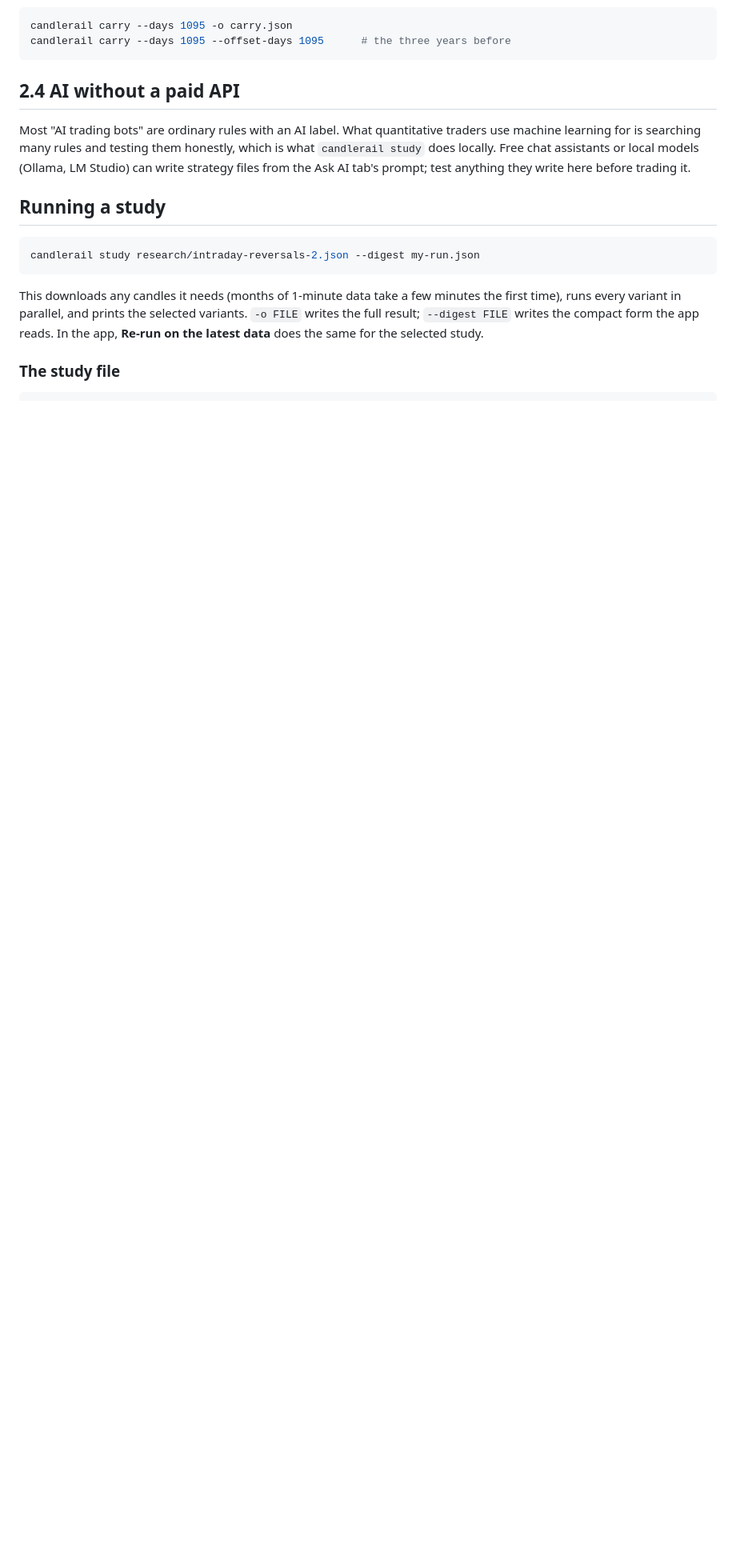
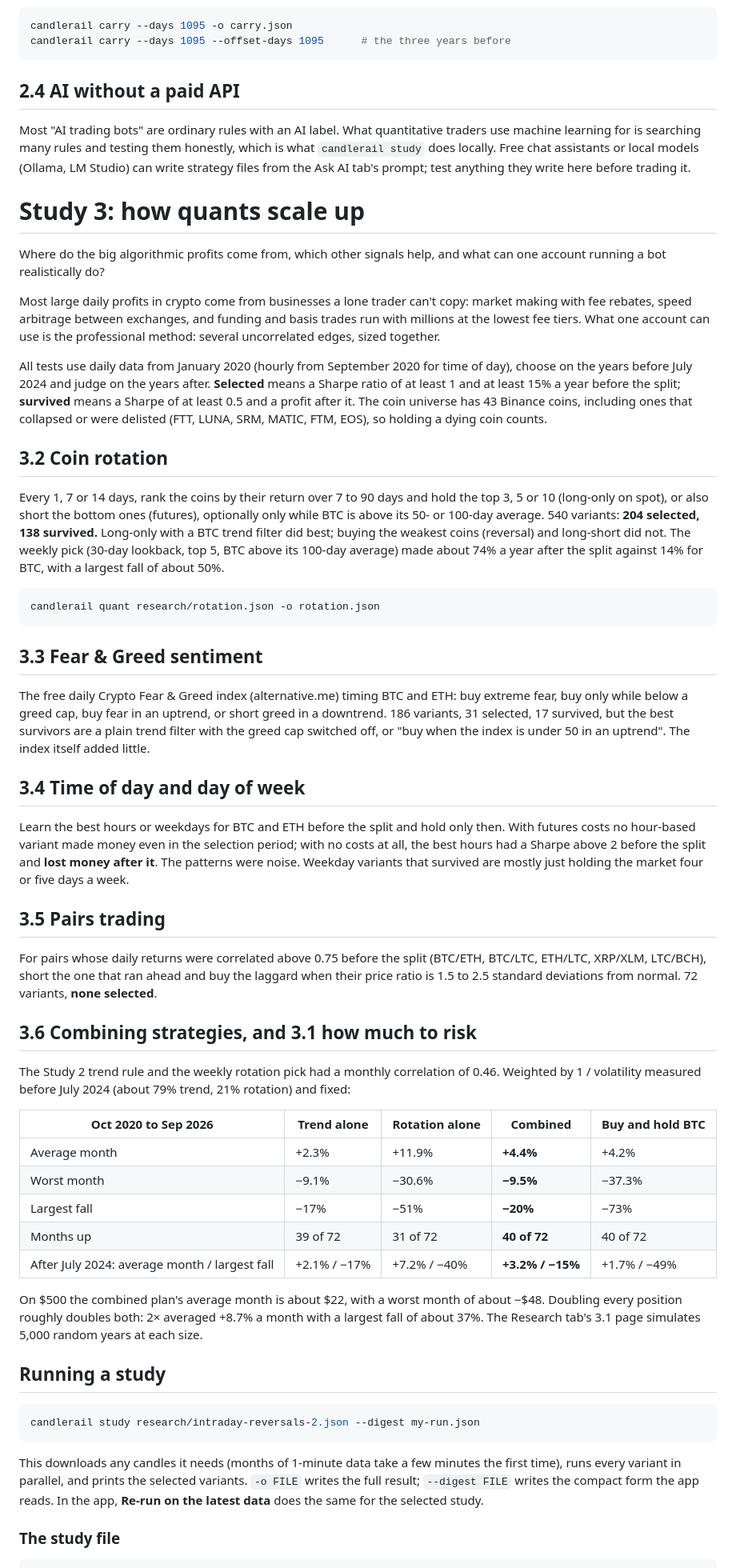
Before and after one commit to upendrx/candlerail, a Markdown page: docs/research.md, the part around one of its changes. Shown at 80% size. GitHub-like rendering; blank space fills up the shorter version.

Commit message:
Document Study 3 and the quant command

````diff
--- a/docs/research.md
+++ b/docs/research.md
@@ -219,6 +226,84 @@ assistants or local models (Ollama, LM Studio) can write strategy files
 from the Ask AI tab's prompt; test anything they write here before trading
 it.
 
+# Study 3: how quants scale up
+
+Where do the big algorithmic profits come from, which other signals help,
+and what can one account running a bot realistically do?
+
+Most large daily profits in crypto come from businesses a lone trader can't
+copy: market making with fee rebates, speed arbitrage between exchanges,
+and funding and basis trades run with millions at the lowest fee tiers.
+What one account can use is the professional method: several uncorrelated
+edges, sized together.
+
+All tests use daily data from January 2020 (hourly from September 2020 for
+time of day), choose on the years before July 2024 and judge on the years
+after. **Selected** means a Sharpe ratio of at least 1 and at least 15% a
+year before the split; **survived** means a Sharpe of at least 0.5 and a
+profit after it. The coin universe has 43 Binance coins, including ones that
+collapsed or were delisted (FTT, LUNA, SRM, MATIC, FTM, EOS), so holding a
+dying coin counts.
+
+## 3.2 Coin rotation
+
+Every 1, 7 or 14 days, rank the coins by their return over 7 to 90 days
+and hold the top 3, 5 or 10 (long-only on spot), or also short the bottom
+ones (futures), optionally only while BTC is above its 50- or 100-day
+average. 540 variants: **204 selected, 138 survived.** Long-only with a BTC
+trend filter did best; buying the weakest coins (reversal) and long-short
+did not. The weekly pick (30-day lookback, top 5, BTC above its 100-day
+average) made about 74% a year after the split against 14% for BTC, with a
+largest fall of about 50%.
+
+```bash
+candlerail quant research/rotation.json -o rotation.json
+```
+
+## 3.3 Fear & Greed sentiment
+
+The free daily Crypto Fear & Greed index (alternative.me) timing BTC and
+ETH: buy extreme fear, buy only while below a greed cap, buy fear in an
+uptrend, or short greed in a downtrend. 186 variants, 31 selected, 17
+survived, but the best survivors are a plain trend filter with the greed
+cap switched off, or "buy when the index is under 50 in an uptrend".
+The index itself added little.
+
+## 3.4 Time of day and day of week
+
+Learn the best hours or weekdays for BTC and ETH before the split and hold
+only then. With futures costs no hour-based variant made money even in the
+selection period; with no costs at all, the best hours had a Sharpe above 2
+before the split and **lost money after it**. The patterns were noise.
+Weekday variants that survived are mostly just holding the market four or
+five days a week.
+
+## 3.5 Pairs trading
+
+For pairs whose daily returns were correlated above 0.75 before the split
+(BTC/ETH, BTC/LTC, ETH/LTC, XRP/XLM, LTC/BCH), short the one that ran ahead
+and buy the laggard when their price ratio is 1.5 to 2.5 standard deviations
+from normal. 72 variants, **none selected**.
+
+## 3.6 Combining strategies, and 3.1 how much to risk
+
+The Study 2 trend rule and the weekly rotation pick had a monthly
+correlation of 0.46. Weighted by 1 / volatility measured before July 2024
+(about 79% trend, 21% rotation) and fixed:
+
+| Oct 2020 to Sep 2026 | Trend alone | Rotation alone | Combined | Buy and hold BTC |
+|---|---|---|---|---|
+| Average month | +2.3% | +11.9% | **+4.4%** | +4.2% |
+| Worst month | −9.1% | −30.6% | **−9.5%** | −37.3% |
+| Largest fall | −17% | −51% | **−20%** | −73% |
+| Months up | 39 of 72 | 31 of 72 | **40 of 72** | 40 of 72 |
+| After July 2024: average month / largest fall | +2.1% / −17% | +7.2% / −40% | **+3.2% / −15%** | +1.7% / −49% |
+
+On $500 the combined plan's average month is about $22, with a worst month
+of about −$48. Doubling every position roughly doubles both: 2× averaged
++8.7% a month with a largest fall of about 37%. The Research tab's 3.1 page
+simulates 5,000 random years at each size.
+
 ## Running a study
 
 ```bash
````
Also changed, not shown: other parts of docs/research.md (+7 -0 lines), docs/api.md (+1 -0 lines), docs/cli.md (+13 -0 lines).
